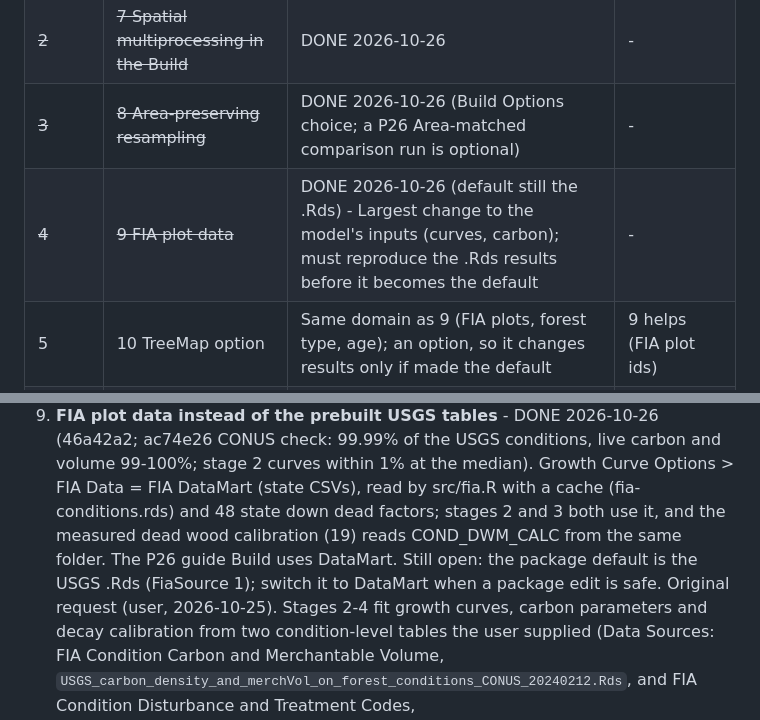
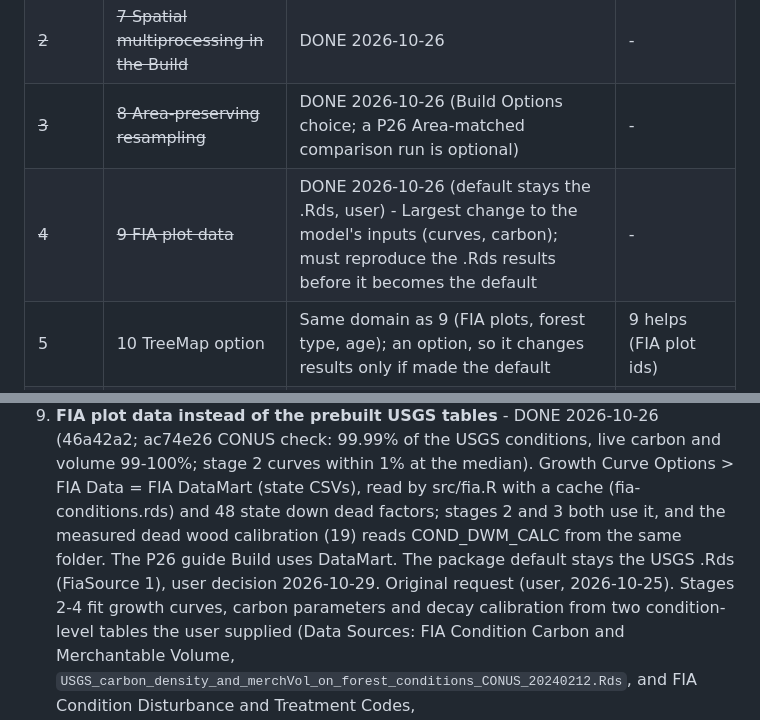
Before and after one commit to bsleeter/lucasCore, a Markdown page: docs/ui-improvements.md, 2 parts joined by grey strips. Drawn GitHub-style.

Commit message:
To-do list: item 9 keeps the .Rds default (user decision)
Co-Authored-By: Claude Opus 5.5 <noreply@anthropic.com>

```diff
--- a/docs/ui-improvements.md
+++ b/docs/ui-improvements.md
@@ -12,7 +12,7 @@ built on P26 (the guide's numbers and figures, the demo bundle, metadata) should
 | ~~1~~ | ~~11 LOCA2 list scan (the scan part)~~ | DONE 2026-10-26, verified in Studio | - |
 | ~~2~~ | ~~7 Spatial multiprocessing in the Build~~ | DONE 2026-10-26 | - |
 | ~~3~~ | ~~8 Area-preserving resampling~~ | DONE 2026-10-26 (Build Options choice; a P26 Area-matched comparison run is optional) | - |
-| ~~4~~ | ~~9 FIA plot data~~ | DONE 2026-10-26 (default still the .Rds) - Largest change to the model's inputs (curves, carbon); must reproduce the .Rds results before it becomes the default | - |
+| ~~4~~ | ~~9 FIA plot data~~ | DONE 2026-10-26 (default stays the .Rds, user) - Largest change to the model's inputs (curves, carbon); must reproduce the .Rds results before it becomes the default | - |
 | 5 | 10 TreeMap option | Same domain as 9 (FIA plots, forest type, age); an option, so it changes results only if made the default | 9 helps (FIA plot ids) |
 | 6 | 12 Data Download stage | Needs the final dataset list (9 and 10 add or replace sources); its LOCA2 download refreshes the lists through 11 | 9, 10, 11 |
 | 7 | 13 P26 demo bundle | Needs 12's layout and manifest, and a frozen P26 rerun after 8, 9 and 10 | 12; 8, 9, 10 |
@@ -112,8 +112,8 @@ figures, which are redone once after the P26 rerun.
 9. **FIA plot data instead of the prebuilt USGS tables** - DONE 2026-10-26 (46a42a2; ac74e26 CONUS check: 99.99% of the USGS
    conditions, live carbon and volume 99-100%; stage 2 curves within 1% at the median). Growth Curve Options > FIA Data = FIA DataMart
    (state CSVs), read by src/fia.R with a cache (fia-conditions.rds) and 48 state down dead factors; stages 2 and 3 both use it, and
-   the measured dead wood calibration (19) reads COND_DWM_CALC from the same folder. The P26 guide Build uses DataMart. Still open:
-   the package default is the USGS .Rds (FiaSource 1); switch it to DataMart when a package edit is safe. Original request (user, 2026-10-25). Stages 2-4 fit growth curves, carbon parameters
+   the measured dead wood calibration (19) reads COND_DWM_CALC from the same folder. The P26 guide Build uses DataMart. The package
+   default stays the USGS .Rds (FiaSource 1), user decision 2026-10-29. Original request (user, 2026-10-25). Stages 2-4 fit growth curves, carbon parameters
    and decay calibration from two condition-level tables the user supplied (Data Sources: FIA Condition Carbon and Merchantable Volume,
    `USGS_carbon_density_and_merchVol_on_forest_conditions_CONUS_20240212.Rds`, and FIA Condition Disturbance and Treatment Codes,
    `USGS_forest_conditions_dstrbcd_and_trtcd_20240213.Rds`). Another user has no such files. Planned: read the FIA DataMart directly
```
